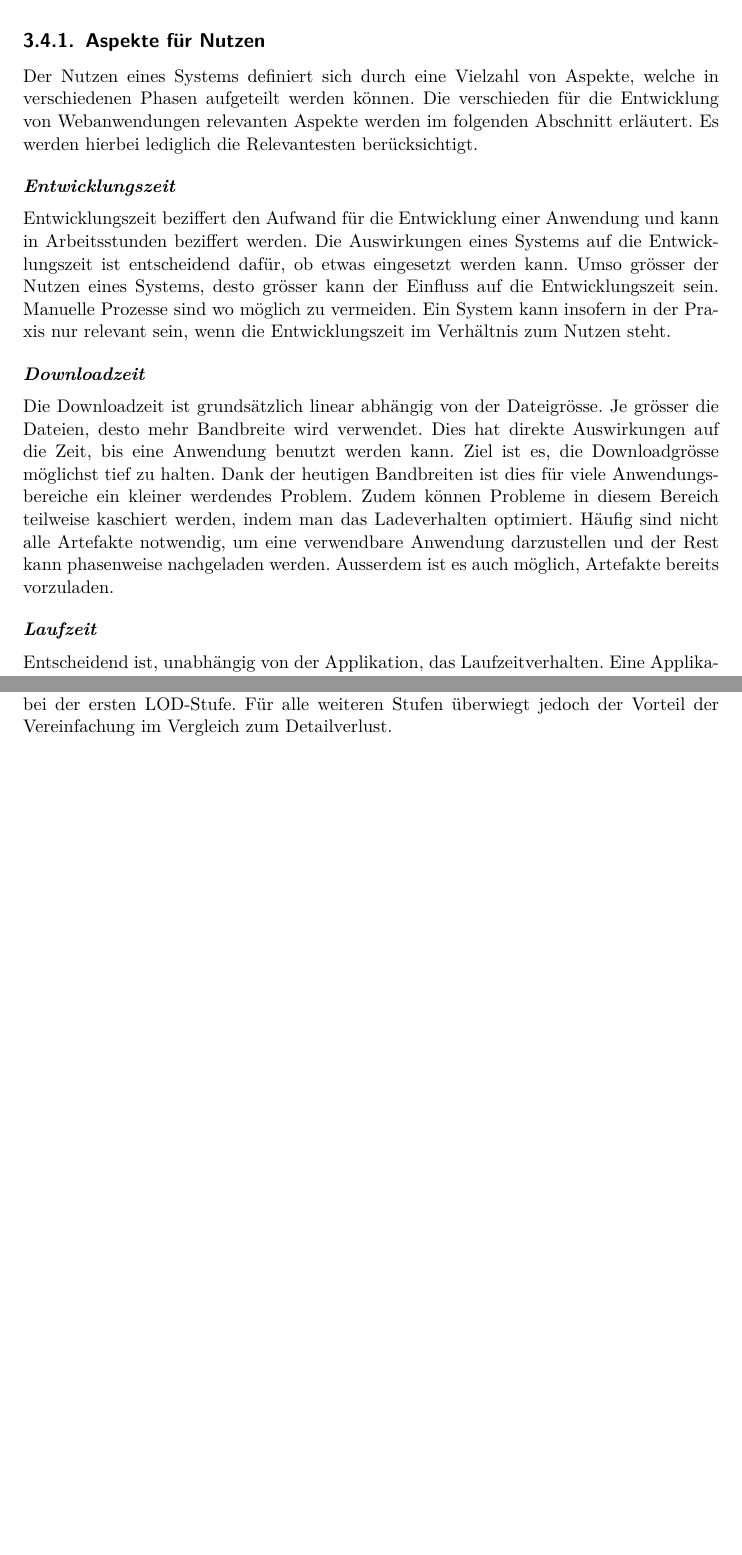
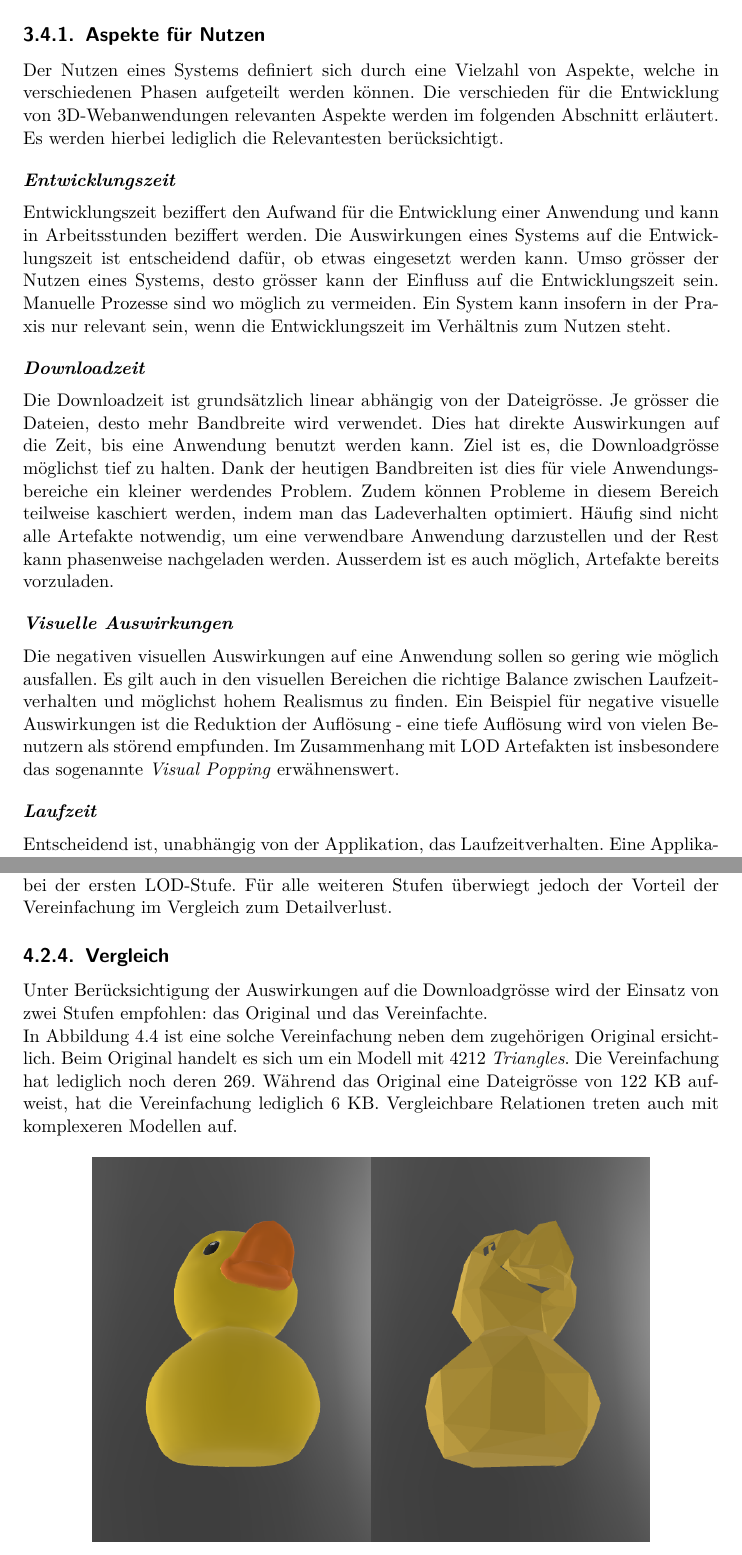
Before and after one commit to kreativwebdesign/lode, a LaTeX document (documentation/report/doc.tex, which reads documentation/report/parts/resultate.tex, documentation/report/parts/vorgehen_methoden.tex): two parts of pages 28 and 33 of 47 before the commit and two parts of pages 28 and 34 of 48 after it, joined at a grey line, cut so that both start at the same text, the shorter picture padded with empty space. Compiled offline with pdfLaTeX; a missing bibliography style is replaced by a similar one.

Commit message:
Extend report (#149)
* Extend report
* Add basic lod comparison

```diff
--- a/documentation/report/parts/resultate.tex
+++ b/documentation/report/parts/resultate.tex
@@ -69,6 +69,19 @@ Es ist sogar möglich auf gewissen Geräten die detaillierten Level überhaupt n
 
 Bei vielen Modellen sind der grösste Teil der Speichergrösse die Texturen. Das Optimieren der geometrischen Struktur reduziert die zugehörigen Texturen jedoch nicht. Um trotzdem möglichst grosse Einsparungen für die Texturen zu ermöglichen wurde eine Methode entwickelt, welche versucht die prominenteste Farbe eines Modells zu extrahieren und diese für die Vereinfachungen zu verwenden.
 Diese Technik führt zu signifikanten Detailverlusten bei der Nahbetrachtung und ist somit ungeeignet für das Verwenden bei der ersten LOD-Stufe. Für alle weiteren Stufen überwiegt jedoch der Vorteil der Vereinfachung im Vergleich zum Detailverlust.
+
+\subsection{Vergleich}
+
+Unter Berücksichtigung der Auswirkungen auf die Downloadgrösse wird der Einsatz von zwei Stufen empfohlen: das Original und das Vereinfachte.
+
+In Abbildung \ref{fig:lodComparison} ist eine solche Vereinfachung neben dem zugehörigen Original ersichtlich. Beim Original handelt es sich um ein Modell mit 4212 \e{Triangles}. Die Vereinfachung hat lediglich noch deren 269. Während das Original eine Dateigrösse von 122 KB aufweist, hat die Vereinfachung lediglich 6 KB. Vergleichbare Relationen treten auch mit komplexeren Modellen auf.
+
+\begin{figure}[H]
+  \centering
+  \includegraphics[width=0.8\columnwidth]{resultate/lod-comparison.png}
+  \caption{Vergleich Originalmodell und vereinfachtes Modell}
+  \label{fig:lodComparison}
+\end{figure}
 
 \section{Benchmark}
 
--- a/documentation/report/parts/vorgehen_methoden.tex
+++ b/documentation/report/parts/vorgehen_methoden.tex
@@ -87,7 +89,7 @@ Um den Nutzen von LOD quantifizieren zu können, müssen verschiedene Aspekte be
 
 \subsection{Aspekte für Nutzen}
 
-Der Nutzen eines Systems definiert sich durch eine Vielzahl von Aspekte, welche in verschiedenen Phasen aufgeteilt werden können. Die verschieden für die Entwicklung von Webanwendungen relevanten Aspekte werden im folgenden Abschnitt erläutert. Es werden hierbei lediglich die Relevantesten berücksichtigt.
+Der Nutzen eines Systems definiert sich durch eine Vielzahl von Aspekte, welche in verschiedenen Phasen aufgeteilt werden können. Die verschieden für die Entwicklung von 3D-Webanwendungen relevanten Aspekte werden im folgenden Abschnitt erläutert. Es werden hierbei lediglich die Relevantesten berücksichtigt.
 
 \paragraph{Entwicklungszeit}
 
@@ -102,6 +104,10 @@ Dank der heutigen Bandbreiten ist dies für viele Anwendungsbereiche ein kleiner
 Zudem können Probleme in diesem Bereich teilweise kaschiert werden, indem man das Ladeverhalten optimiert. Häufig sind nicht alle Artefakte notwendig, um eine verwendbare Anwendung darzustellen und der Rest kann phasenweise nachgeladen werden.
 Ausserdem ist es auch möglich, Artefakte bereits vorzuladen.
 
+\paragraph{Visuelle Auswirkungen}
+
+Die negativen visuellen Auswirkungen auf eine Anwendung sollen so gering wie möglich ausfallen. Es gilt auch in den visuellen Bereichen die richtige Balance zwischen Laufzeitverhalten und möglichst hohem Realismus zu finden. Ein Beispiel für negative visuelle Auswirkungen ist die Reduktion der Auflösung - eine tiefe Auflösung wird von vielen Benutzern als störend empfunden. Im Zusammenhang mit LOD Artefakten ist insbesondere das sogenannte \e{Visual Popping} erwähnenswert.
+
 \paragraph{Laufzeit}
 
 Entscheidend ist, unabhängig von der Applikation, das Laufzeitverhalten. Eine Applikation, welche eine schlechte \e{User Experience} liefert, ist inakzeptabel.
```
Also changed, not shown: documentation/report/img/resultate/lod-comparison.png (added), documentation/report/parts/vorgehen_methoden.tex (4 more changed lines).
